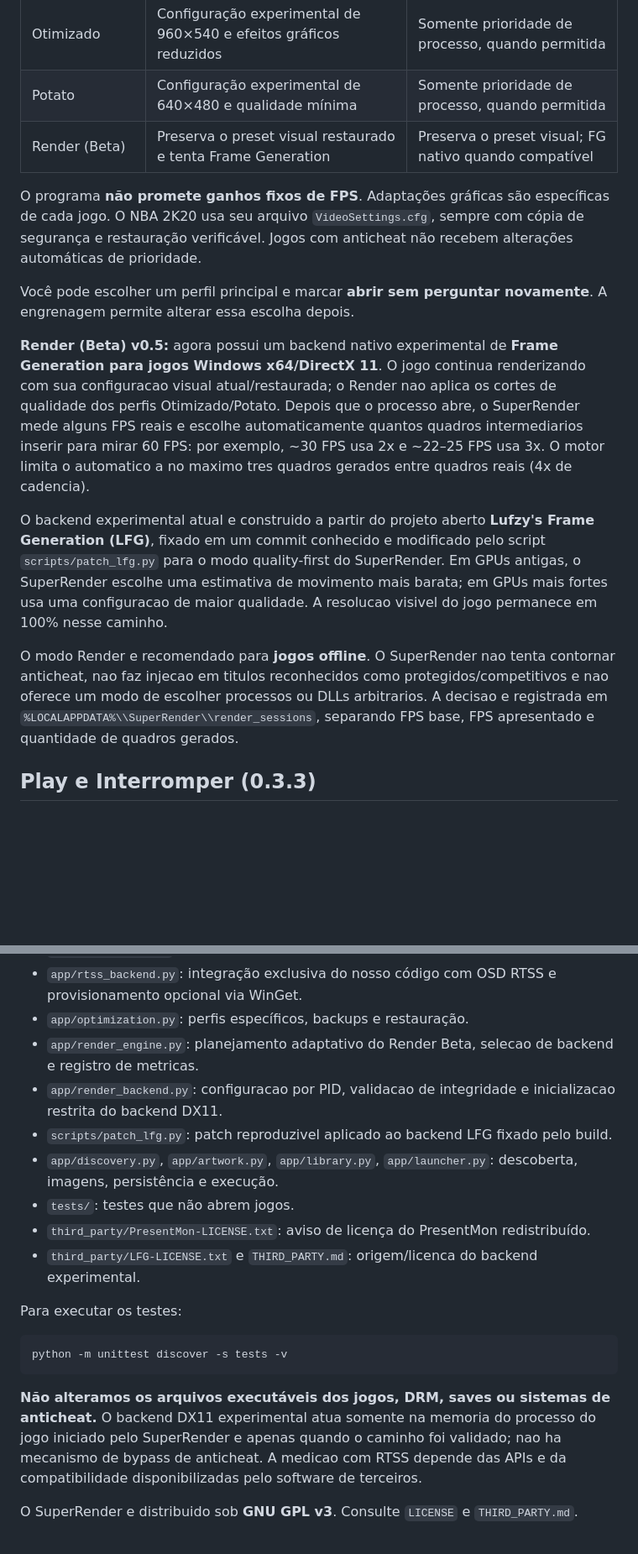
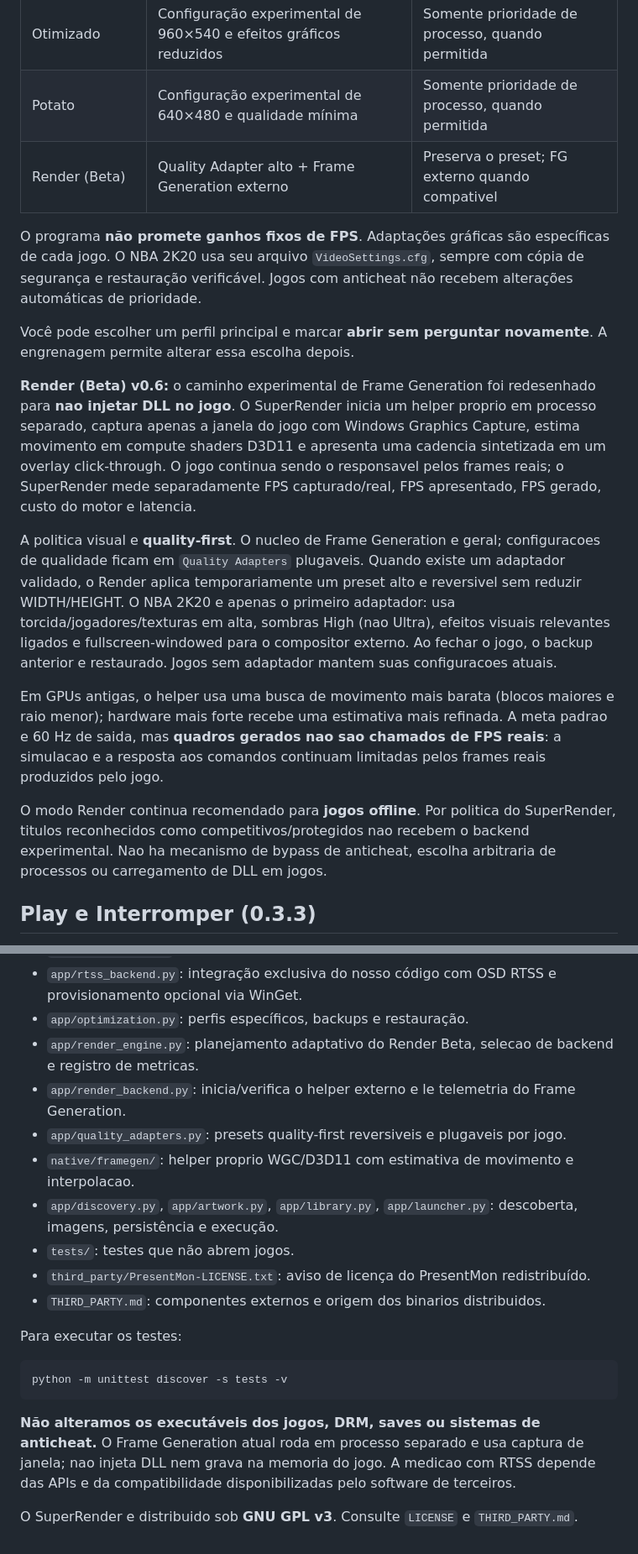
Before and after one commit to bartkevihi17-coder/SuperRender, a Markdown page: README.md, 2 parts joined by grey strips. Shown at 84% size. Rendered like a GitHub page; blank space fills up the shorter version.

Commit message:
docs: describe external quality-first Render Beta v0.6

````diff
--- a/README.md
+++ b/README.md
@@ -18,17 +18,19 @@ A interface traz um menu recolhível, busca, galeria de destaques, notificaçõe
 | Levemente otimizado | Configurações conservadoras e prioridade acima do normal | Somente prioridade de processo, quando permitida |
 | Otimizado | Configuração experimental de 960×540 e efeitos gráficos reduzidos | Somente prioridade de processo, quando permitida |
 | Potato | Configuração experimental de 640×480 e qualidade mínima | Somente prioridade de processo, quando permitida |
-| Render (Beta) | Preserva o preset visual restaurado e tenta Frame Generation | Preserva o preset visual; FG nativo quando compatível |
+| Render (Beta) | Quality Adapter alto + Frame Generation externo | Preserva o preset; FG externo quando compativel |
 
 O programa **não promete ganhos fixos de FPS**. Adaptações gráficas são específicas de cada jogo. O NBA 2K20 usa seu arquivo `VideoSettings.cfg`, sempre com cópia de segurança e restauração verificável. Jogos com anticheat não recebem alterações automáticas de prioridade.
 
 Você pode escolher um perfil principal e marcar **abrir sem perguntar novamente**. A engrenagem permite alterar essa escolha depois.
 
-**Render (Beta) v0.5:** agora possui um backend nativo experimental de **Frame Generation para jogos Windows x64/DirectX 11**. O jogo continua renderizando com sua configuracao visual atual/restaurada; o Render nao aplica os cortes de qualidade dos perfis Otimizado/Potato. Depois que o processo abre, o SuperRender mede alguns FPS reais e escolhe automaticamente quantos quadros intermediarios inserir para mirar 60 FPS: por exemplo, ~30 FPS usa 2x e ~22–25 FPS usa 3x. O motor limita o automatico a no maximo tres quadros gerados entre quadros reais (4x de cadencia).
+**Render (Beta) v0.6:** o caminho experimental de Frame Generation foi redesenhado para **nao injetar DLL no jogo**. O SuperRender inicia um helper proprio em processo separado, captura apenas a janela do jogo com Windows Graphics Capture, estima movimento em compute shaders D3D11 e apresenta uma cadencia sintetizada em um overlay click-through. O jogo continua sendo o responsavel pelos frames reais; o SuperRender mede separadamente FPS capturado/real, FPS apresentado, FPS gerado, custo do motor e latencia.
 
-O backend experimental atual e construido a partir do projeto aberto **Lufzy's Frame Generation (LFG)**, fixado em um commit conhecido e modificado pelo script `scripts/patch_lfg.py` para o modo quality-first do SuperRender. Em GPUs antigas, o SuperRender escolhe uma estimativa de movimento mais barata; em GPUs mais fortes usa uma configuracao de maior qualidade. A resolucao visivel do jogo permanece em 100% nesse caminho.
+A politica visual e **quality-first**. O nucleo de Frame Generation e geral; configuracoes de qualidade ficam em `Quality Adapters` plugaveis. Quando existe um adaptador validado, o Render aplica temporariamente um preset alto e reversivel sem reduzir WIDTH/HEIGHT. O NBA 2K20 e apenas o primeiro adaptador: usa torcida/jogadores/texturas em alta, sombras High (nao Ultra), efeitos visuais relevantes ligados e fullscreen-windowed para o compositor externo. Ao fechar o jogo, o backup anterior e restaurado. Jogos sem adaptador mantem suas configuracoes atuais.
 
-O modo Render e recomendado para **jogos offline**. O SuperRender nao tenta contornar anticheat, nao faz injecao em titulos reconhecidos como protegidos/competitivos e nao oferece um modo de escolher processos ou DLLs arbitrarios. A decisao e registrada em `%LOCALAPPDATA%\\SuperRender\\render_sessions`, separando FPS base, FPS apresentado e quantidade de quadros gerados.
+Em GPUs antigas, o helper usa uma busca de movimento mais barata (blocos maiores e raio menor); hardware mais forte recebe uma estimativa mais refinada. A meta padrao e 60 Hz de saida, mas **quadros gerados nao sao chamados de FPS reais**: a simulacao e a resposta aos comandos continuam limitadas pelos frames reais produzidos pelo jogo.
+
+O modo Render continua recomendado para **jogos offline**. Por politica do SuperRender, titulos reconhecidos como competitivos/protegidos nao recebem o backend experimental. Nao ha mecanismo de bypass de anticheat, escolha arbitraria de processos ou carregamento de DLL em jogos.
 
 ## Play e Interromper (0.3.3)
 
@@ -91,12 +93,13 @@ O arquivo compilado também está no repositório em `dist/SuperRender.exe`. Em
 - `app/rtss_backend.py`: integração exclusiva do nosso código com OSD RTSS e provisionamento opcional via WinGet.
 - `app/optimization.py`: perfis específicos, backups e restauração.
 - `app/render_engine.py`: planejamento adaptativo do Render Beta, selecao de backend e registro de metricas.
-- `app/render_backend.py`: configuracao por PID, validacao de integridade e inicializacao restrita do backend DX11.
-- `scripts/patch_lfg.py`: patch reproduzivel aplicado ao backend LFG fixado pelo build.
+- `app/render_backend.py`: inicia/verifica o helper externo e le telemetria do Frame Generation.
+- `app/quality_adapters.py`: presets quality-first reversiveis e plugaveis por jogo.
+- `native/framegen/`: helper proprio WGC/D3D11 com estimativa de movimento e interpolacao.
 - `app/discovery.py`, `app/artwork.py`, `app/library.py`, `app/launcher.py`: descoberta, imagens, persistência e execução.
 - `tests/`: testes que não abrem jogos.
 - `third_party/PresentMon-LICENSE.txt`: aviso de licença do PresentMon redistribuído.
-- `third_party/LFG-LICENSE.txt` e `THIRD_PARTY.md`: origem/licenca do backend experimental.
+- `THIRD_PARTY.md`: componentes externos e origem dos binarios distribuidos.
 
 Para executar os testes:
 
@@ -104,6 +107,6 @@ Para executar os testes:
 python -m unittest discover -s tests -v
 ```
 
-**Não alteramos os arquivos executáveis dos jogos, DRM, saves ou sistemas de anticheat.** O backend DX11 experimental atua somente na memoria do processo do jogo iniciado pelo SuperRender e apenas quando o caminho foi validado; nao ha mecanismo de bypass de anticheat. A medicao com RTSS depende das APIs e da compatibilidade disponibilizadas pelo software de terceiros.
+**Não alteramos os executáveis dos jogos, DRM, saves ou sistemas de anticheat.** O Frame Generation atual roda em processo separado e usa captura de janela; nao injeta DLL nem grava na memoria do jogo. A medicao com RTSS depende das APIs e da compatibilidade disponibilizadas pelo software de terceiros.
 
 O SuperRender e distribuido sob **GNU GPL v3**. Consulte `LICENSE` e `THIRD_PARTY.md`.
````
Also changed, not shown: other parts of README.md (+1 -1 lines).
